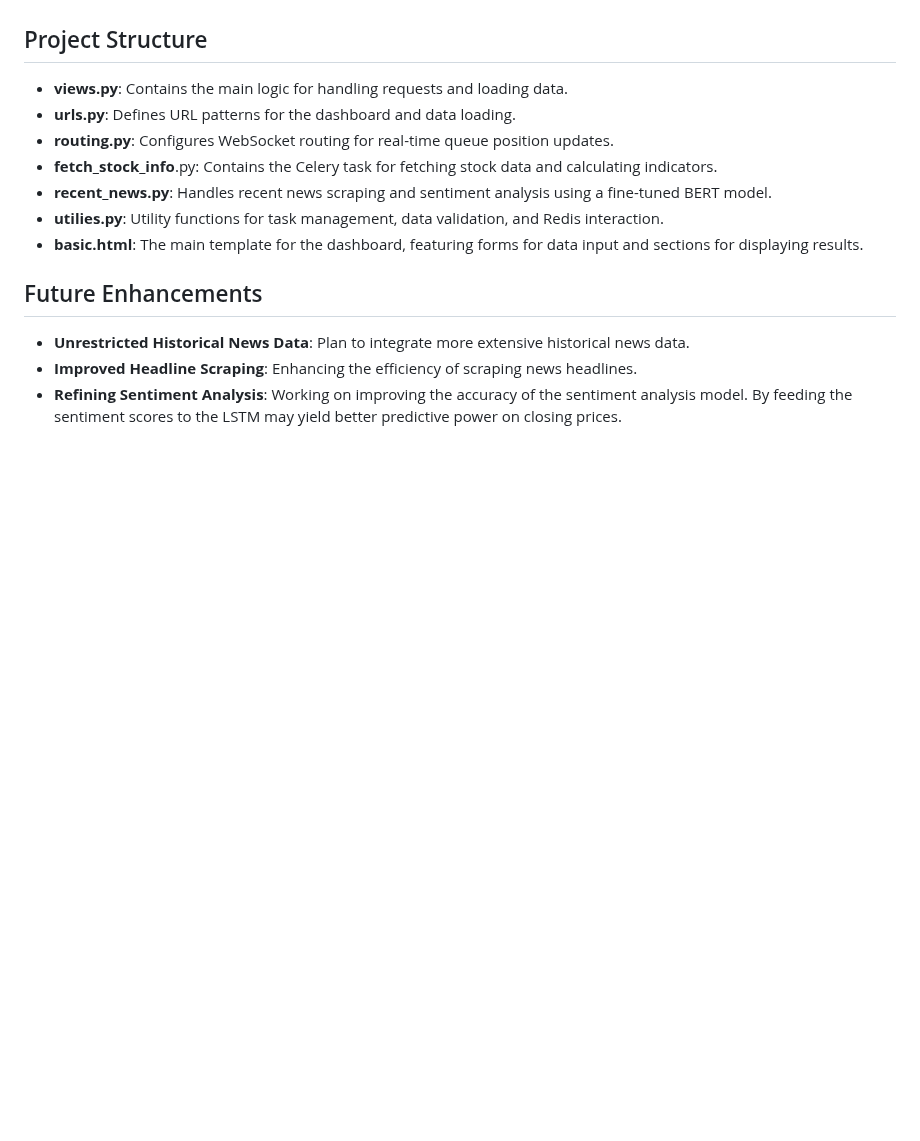
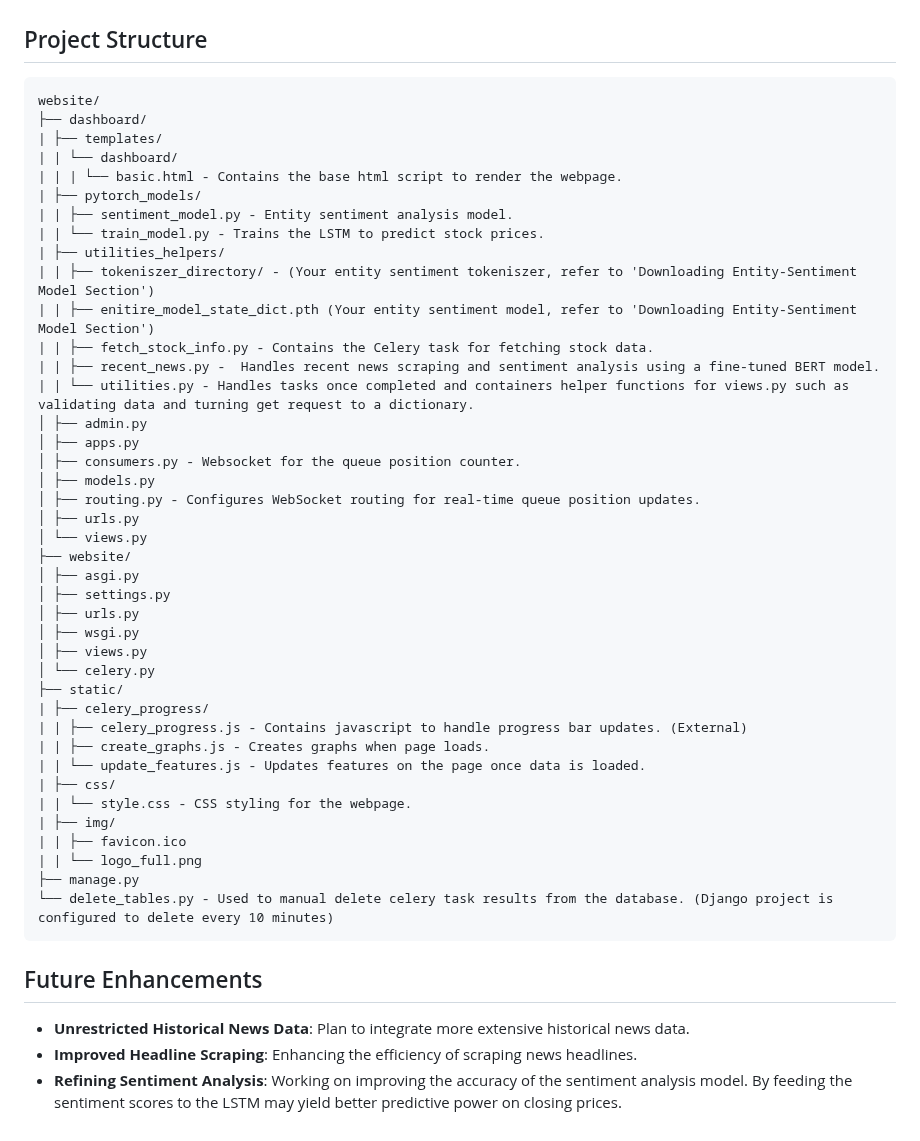
Before and after one commit to Stock-Market-Predictor-LSTM/Stock_Market_Predictor_Web_App, a Markdown page: README.md, the part around one of its changes. Drawn GitHub-style; blank space fills up the shorter version.

````diff
--- a/README.md
+++ b/README.md
@@ -74,13 +107,48 @@ This Django-based web application is designed to predict stock prices using mach
 - Visualizations for prices, volume, and feature correlations will be available.
 
 ## Project Structure
-- **views.py**: Contains the main logic for handling requests and loading data.
-- **urls.py**: Defines URL patterns for the dashboard and data loading.
-- **routing.py**: Configures WebSocket routing for real-time queue position updates.
-- **fetch_stock_info**.py: Contains the Celery task for fetching stock data and calculating indicators.
-- **recent_news.py**: Handles recent news scraping and sentiment analysis using a fine-tuned BERT model.
-- **utilies.py**: Utility functions for task management, data validation, and Redis interaction.
-- **basic.html**: The main template for the dashboard, featuring forms for data input and sections for displaying results.
+```
+website/
+├── dashboard/
+| ├── templates/
+| | └── dashboard/
+| | | └── basic.html - Contains the base html script to render the webpage.
+| ├── pytorch_models/
+| | ├── sentiment_model.py - Entity sentiment analysis model.
+| | └── train_model.py - Trains the LSTM to predict stock prices.
+| ├── utilities_helpers/
+| | ├── tokeniszer_directory/ - (Your entity sentiment tokeniszer, refer to 'Downloading Entity-Sentiment Model Section')
+| | ├── enitire_model_state_dict.pth (Your entity sentiment model, refer to 'Downloading Entity-Sentiment Model Section')
+| | ├── fetch_stock_info.py - Contains the Celery task for fetching stock data.
+| | ├── recent_news.py -  Handles recent news scraping and sentiment analysis using a fine-tuned BERT model.
+| | └── utilities.py - Handles tasks once completed and containers helper functions for views.py such as validating data and turning get request to a dictionary.
+│ ├── admin.py
+│ ├── apps.py
+│ ├── consumers.py - Websocket for the queue position counter.
+│ ├── models.py
+│ ├── routing.py - Configures WebSocket routing for real-time queue position updates.
+│ ├── urls.py
+│ └── views.py
+├── website/
+│ ├── asgi.py
+│ ├── settings.py
+│ ├── urls.py
+│ ├── wsgi.py
+│ ├── views.py
+│ └── celery.py
+├── static/
+| ├── celery_progress/
+| | ├── celery_progress.js - Contains javascript to handle progress bar updates. (External)
+| | ├── create_graphs.js - Creates graphs when page loads.
+| | └── update_features.js - Updates features on the page once data is loaded.
+| ├── css/
+| | └── style.css - CSS styling for the webpage.
+| ├── img/
+| | ├── favicon.ico
+| | └── logo_full.png
+├── manage.py
+└── delete_tables.py - Used to manual delete celery task results from the database. (Django project is configured to delete every 10 minutes)
+```
 
 ## Future Enhancements
 - **Unrestricted Historical News Data**: Plan to integrate more extensive historical news data.
````
Also changed, not shown: other parts of README.md (+37 -4 lines).
